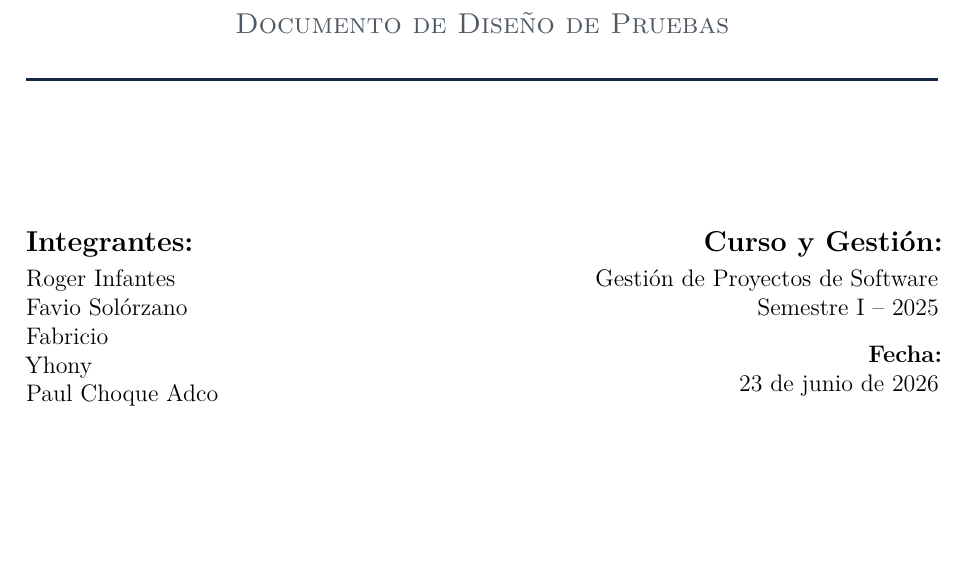
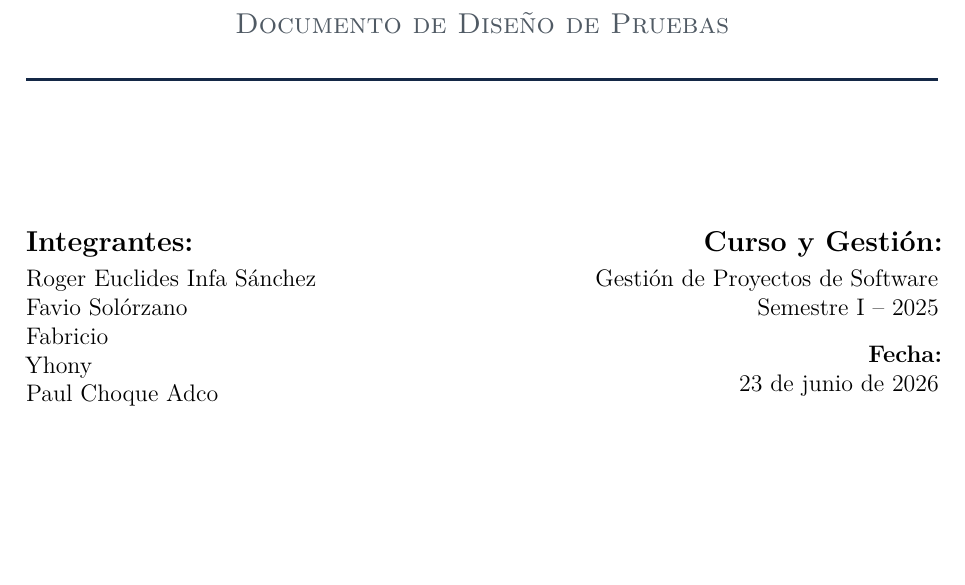
Before and after one commit to rogerinfas/software-project-management-course-project, a LaTeX document (docs/pruebas/main.tex): part of page 1 of 7, cut so that both start at the same text. Compiled offline with pdfLaTeX.

Commit message:
docs(pruebas): correct Roger name on titlepage

```diff
--- a/docs/pruebas/main.tex
+++ b/docs/pruebas/main.tex
@@ -194,7 +194,7 @@
         \textbf{Integrantes:}\\
         \smallskip
         \normalsize
-        Roger Infantes\\
+        Roger Euclides Infa Sánchez\\
         Favio Solórzano\\
         Fabricio\\
         Yhony\\
```
Also changed, not shown: docs/pruebas/main.pdf.
